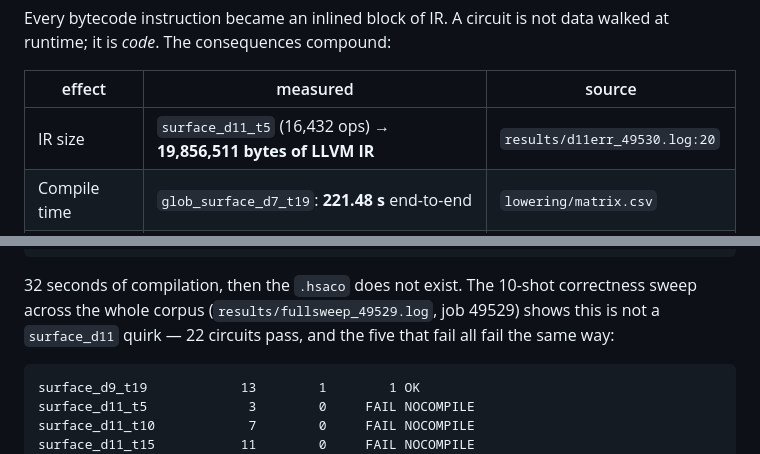
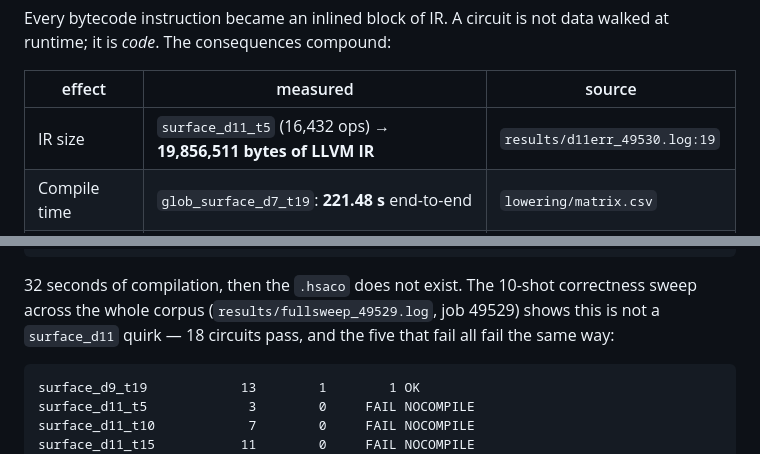
Before and after one commit to josemonsalve2/clifft-slides, a Markdown page: 11-v2-specialization/parts/p4_v1.md, 2 parts joined by grey strips. Drawn GitHub-style.

````diff
--- a/11-v2-specialization/parts/p4_v1.md
+++ b/11-v2-specialization/parts/p4_v1.md
@@ -123,7 +123,7 @@ walked at runtime; it is *code*. The consequences compound:
 
 | effect | measured | source |
 |---|---|---|
-| IR size | `surface_d11_t5` (16,432 ops) → **19,856,511 bytes of LLVM IR** | `results/d11err_49530.log:20` |
+| IR size | `surface_d11_t5` (16,432 ops) → **19,856,511 bytes of LLVM IR** | `results/d11err_49530.log:19` |
 | Compile time | `glob_surface_d7_t19`: **221.48 s** end-to-end | `lowering/matrix.csv` |
 | Optimizer viability | size-adaptive fallback: >4 MB → `llc -O2` + `opt -O1`; >16 MB → `llc -O1`, `opt` skipped entirely | `mlir_kernel_cache.cc:105-131` |
 | Register allocation | one enormous basic-block chain; the allocator has no loop structure to work with | — |
@@ -166,7 +166,7 @@ completion and still produced nothing loadable:
 
 32 seconds of compilation, then the `.hsaco` does not exist. The 10-shot
 correctness sweep across the whole corpus (`results/fullsweep_49529.log`, job
-49529) shows this is not a `surface_d11` quirk — 22 circuits pass, and the five
+49529) shows this is not a `surface_d11` quirk — 18 circuits pass, and the five
 that fail all fail the same way:
 
 ```
````
Also changed, not shown: other parts of 11-v2-specialization/parts/p4_v1.md (+19 -9 lines).
